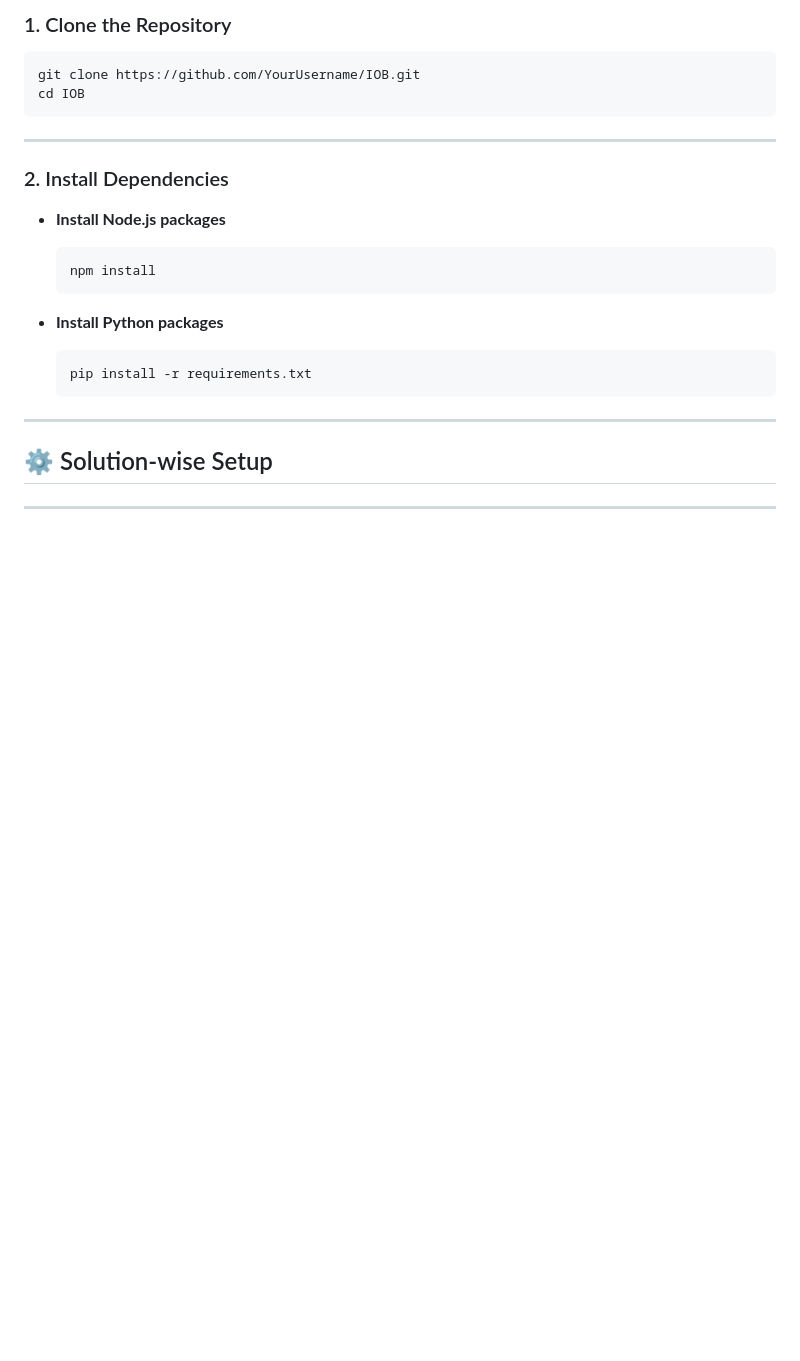
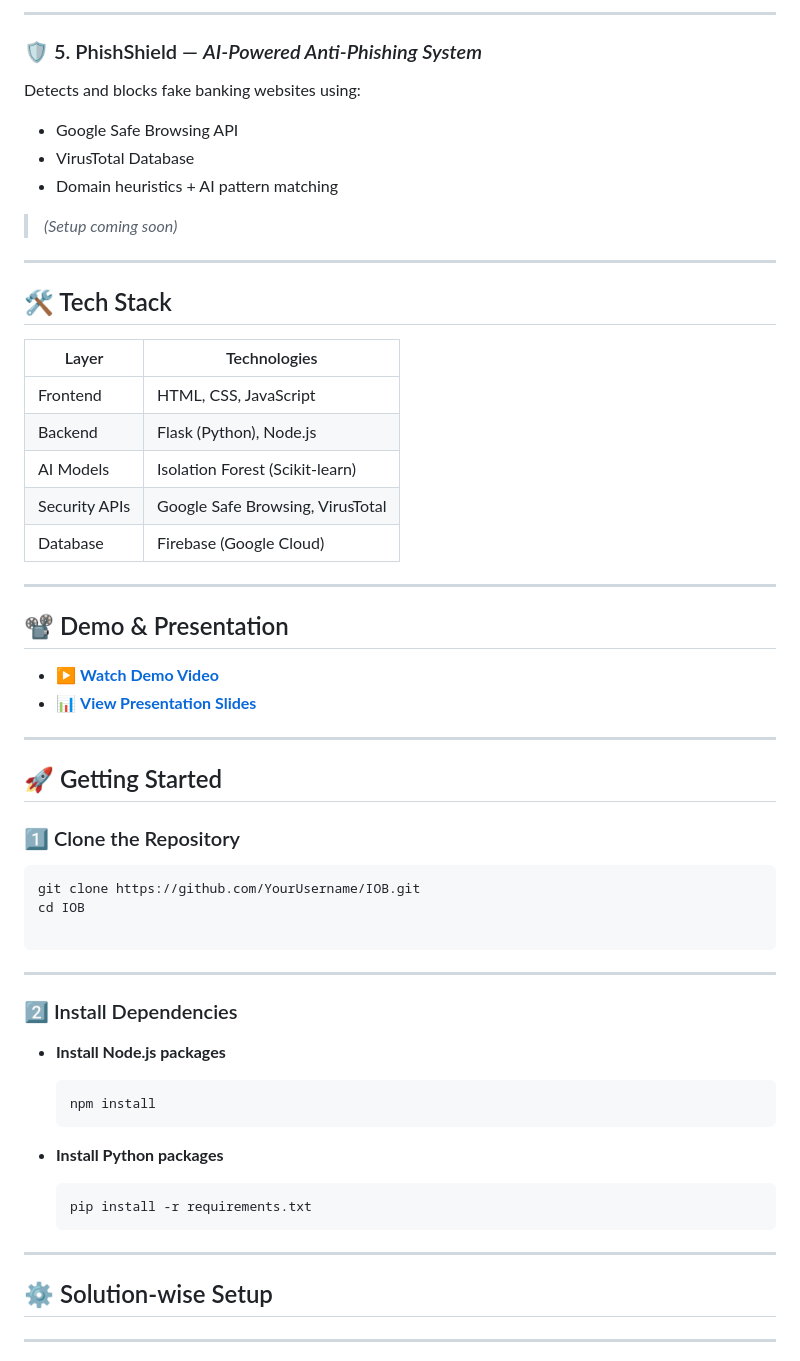
Before and after one commit to Sabeer75/IOB, a Markdown page: README.md, the part around one of its changes. GitHub-like rendering; blank space fills up the shorter version.

````diff
--- a/README.md
+++ b/README.md
@@ -49,13 +59,47 @@ https://drive.google.com/file/d/16c8fMhFI_N_jeqZ_-lxYEdU7HLhDvZPK/view?usp=shari
 
-### 1. Clone the Repository
+---
+
+### 🛡️ 5. PhishShield — *AI-Powered Anti-Phishing System*
+Detects and blocks fake banking websites using:
+- Google Safe Browsing API
+- VirusTotal Database
+- Domain heuristics + AI pattern matching
+> *(Setup coming soon)*
+
+---
+
+## 🛠 Tech Stack
+
+| Layer       | Technologies                                     |
+|-------------|--------------------------------------------------|
+| Frontend    | HTML, CSS, JavaScript                            |
+| Backend     | Flask (Python), Node.js                          |
+| AI Models   | Isolation Forest (Scikit-learn)                  |
+| Security APIs | Google Safe Browsing, VirusTotal               |
+| Database    | Firebase (Google Cloud)                          |
+
+---
+
+## 📽️ Demo & Presentation
+
+- ▶️ [**Watch Demo Video**](https://drive.google.com/file/d/1B5qt2tCqc-1-v3srFK-wi_ClrgvhxC_u/view?usp=sharing)
+- 📊 [**View Presentation Slides**](https://drive.google.com/file/d/16c8fMhFI_N_jeqZ_-lxYEdU7HLhDvZPK/view?usp=sharing)
+
+---
+
+## 🚀 Getting Started
+
+### 1️⃣ Clone the Repository
+
 ```bash
 git clone https://github.com/YourUsername/IOB.git
 cd IOB
+
 ```
 
 ---
 
-### 2. Install Dependencies
+### 2️⃣ Install Dependencies
 
 - **Install Node.js packages**
   ```bash
````
Also changed, not shown: other parts of README.md (+75 -33 lines).
